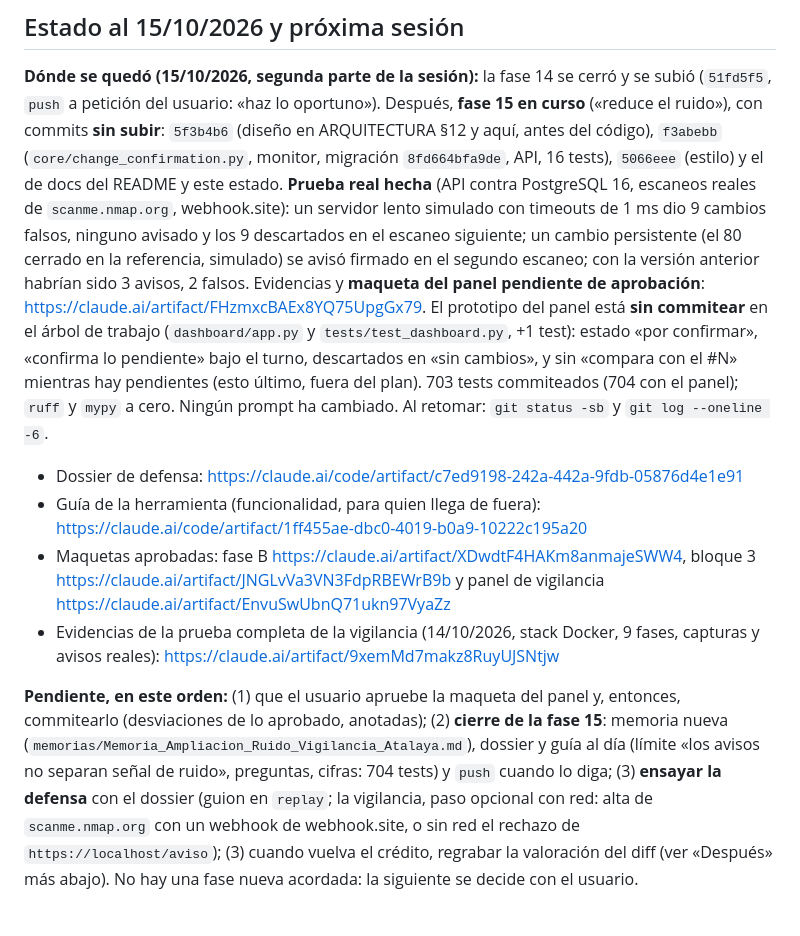
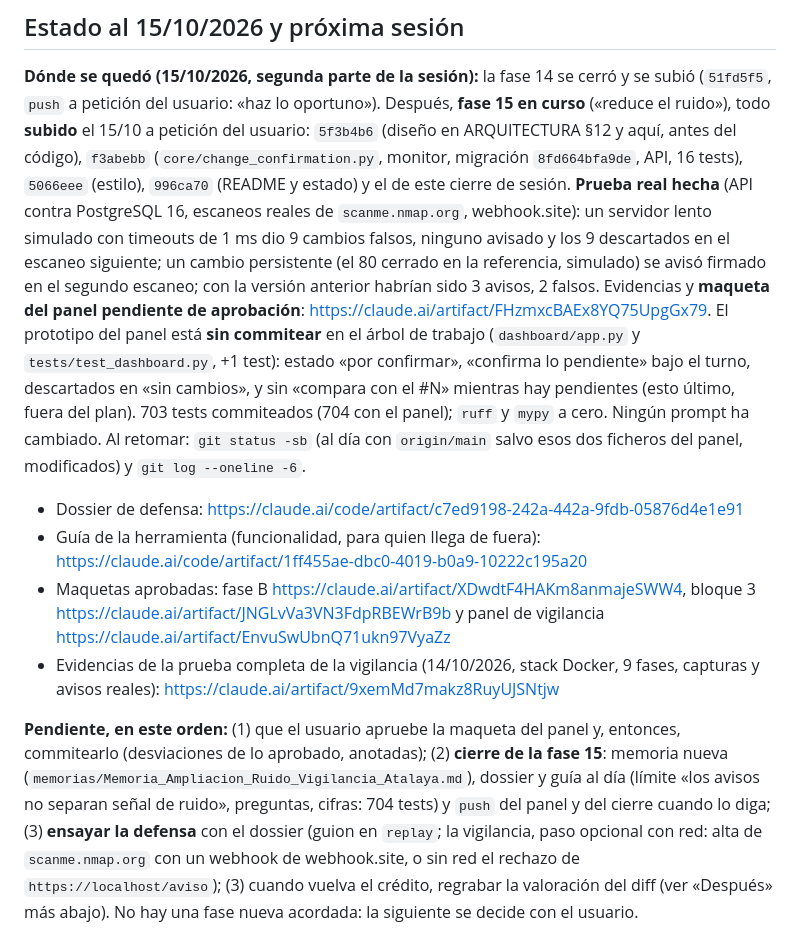
Before and after one commit to andrewpm98/atalaya, a Markdown page: CLAUDE.md, the part around the change. Drawn GitHub-style.

Commit message:
docs: estado al cierre de la sesión del 15/10/2026
Co-Authored-By: Claude Opus 5.5 <noreply@anthropic.com>

```diff
--- a/CLAUDE.md
+++ b/CLAUDE.md
@@ -473,11 +473,12 @@ ASM (vigilancia programada) de cara a la defensa oral.
 
 **Dónde se quedó (15/10/2026, segunda parte de la sesión):** la fase 14 se
 cerró y se subió (`51fd5f5`, `push` a petición del usuario: «haz lo
-oportuno»). Después, **fase 15 en curso** («reduce el ruido»), con commits
-**sin subir**: `5f3b4b6` (diseño en ARQUITECTURA §12 y aquí, antes del
-código), `f3abebb` (`core/change_confirmation.py`, monitor, migración
-`8fd664bfa9de`, API, 16 tests), `5066eee` (estilo) y el de docs del README
-y este estado. **Prueba real hecha** (API contra PostgreSQL 16, escaneos
+oportuno»). Después, **fase 15 en curso** («reduce el ruido»), todo
+**subido** el 15/10 a petición del usuario: `5f3b4b6` (diseño en
+ARQUITECTURA §12 y aquí, antes del código), `f3abebb`
+(`core/change_confirmation.py`, monitor, migración `8fd664bfa9de`, API, 16
+tests), `5066eee` (estilo), `996ca70` (README y estado) y el de este cierre
+de sesión. **Prueba real hecha** (API contra PostgreSQL 16, escaneos
 reales de `scanme.nmap.org`, webhook.site): un servidor lento simulado con
 timeouts de 1 ms dio 9 cambios falsos, ninguno avisado y los 9 descartados en
 el escaneo siguiente; un cambio persistente (el 80 cerrado en la referencia,
@@ -489,7 +490,8 @@ prototipo del panel está **sin commitear** en el árbol de trabajo
 confirmar», «confirma lo pendiente» bajo el turno, descartados en «sin
 cambios», y sin «compara con el #N» mientras hay pendientes (esto último,
 fuera del plan). 703 tests commiteados (704 con el panel); `ruff` y `mypy` a
-cero. Ningún prompt ha cambiado. Al retomar: `git status -sb` y `git log
+cero. Ningún prompt ha cambiado. Al retomar: `git status -sb` (al día con
+`origin/main` salvo esos dos ficheros del panel, modificados) y `git log
 --oneline -6`.
 
 - Dossier de defensa: https://claude.ai/code/artifact/c7ed9198-242a-442a-9fdb-05876d4e1e91
@@ -506,7 +508,7 @@ panel y, entonces, commitearlo (desviaciones de lo aprobado, anotadas);
 (2) **cierre de la fase 15**: memoria nueva
 (`memorias/Memoria_Ampliacion_Ruido_Vigilancia_Atalaya.md`), dossier y guía
 al día (límite «los avisos no separan señal de ruido», preguntas, cifras:
-704 tests) y `push` cuando lo diga; (3) **ensayar la defensa** con el dossier (guion en
+704 tests) y `push` del panel y del cierre cuando lo diga; (3) **ensayar la defensa** con el dossier (guion en
 `replay`; la vigilancia, paso opcional con red: alta de `scanme.nmap.org`
 con un webhook de webhook.site, o sin red el rechazo de
 `https://localhost/aviso`); (3) cuando vuelva el crédito, regrabar la
```
